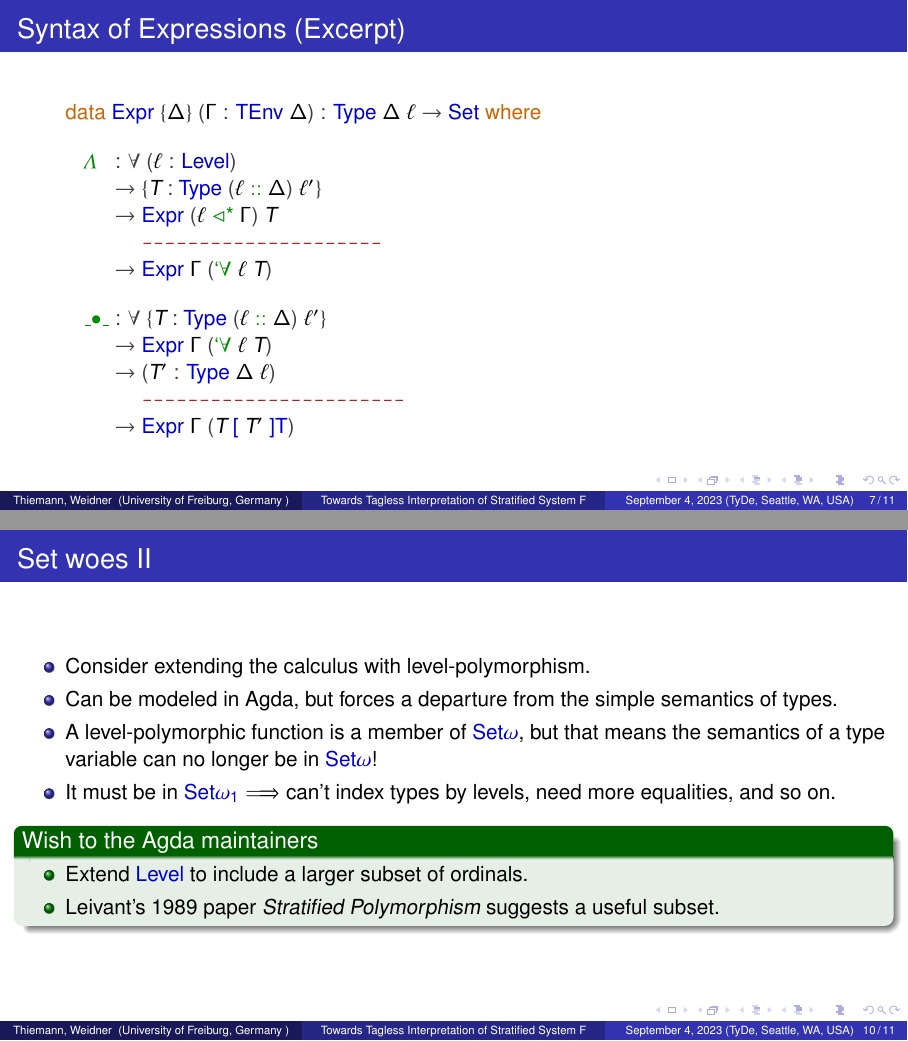
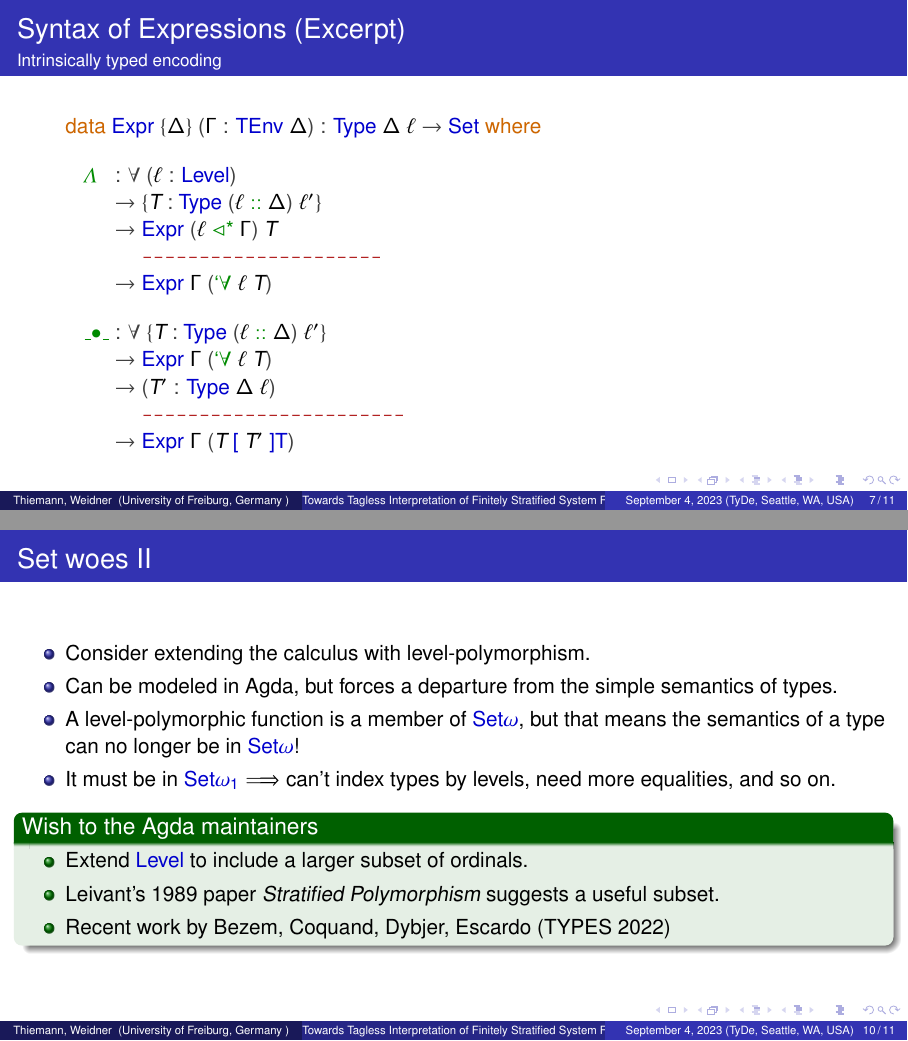
Before and after one commit to proglang/SystemF, LaTeX slides (tex/slides-tyde23.tex): pages 12 and 15 of 16, joined at a grey line. Compiled offline with pdfLaTeX.

Commit message:
final adjustments

```diff
--- a/tex/slides-tyde23.tex
+++ b/tex/slides-tyde23.tex
@@ -6,7 +6,7 @@
 
 \usetheme{Madrid}
 
-\title{Towards Tagless Interpretation of Stratified System F}
+\title{Towards Tagless Interpretation of Finitely Stratified System F}
 \subtitle{Extended Abstract}
 
 \author[Thiemann, Weidner]
@@ -87,6 +89,7 @@
 \end{frame}
 \begin{frame}
   \frametitle{Syntax of Expressions (Excerpt)}
+  \framesubtitle{Intrinsically typed encoding}
   \TFCleanExpr
 \end{frame}
 \begin{frame}
@@ -109,13 +112,15 @@
   \begin{itemize}
   \item Consider extending the calculus with level-polymorphism.
   \item Can be modeled in Agda, but forces a departure from the simple semantics of types.
-  \item A level-polymorphic function is a member of \AgdaFunction{Setω}, but that means the semantics of a type variable can no longer be in  \AgdaFunction{Setω}!
+  \item A level-polymorphic function is a member of \AgdaFunction{Setω}, but that means the semantics of a type can no longer be in  \AgdaFunction{Setω}!
   \item It must be in \AgdaFunction{Setω₁} $\Longrightarrow$ can't index types by levels, need more equalities, and so on.
   \end{itemize}
   \begin{exampleblock}{Wish to the  Agda maintainers}
     \begin{itemize}
     \item Extend \AgdaFunction{Level} to include a larger subset of ordinals.
-    \item Leivant's 1989 paper \emph{Stratified Polymorphism} suggests a useful subset.
+    \item Leivant's 1989 paper \emph{Stratified Polymorphism} suggests
+      a useful subset.
+    \item Recent work by Bezem, Coquand, Dybjer, Escardo (TYPES 2022)
     \end{itemize}
   \end{exampleblock}
 \end{frame}
```
Also changed, not shown: tex/slides-tyde23.tex (6 more changed lines).
